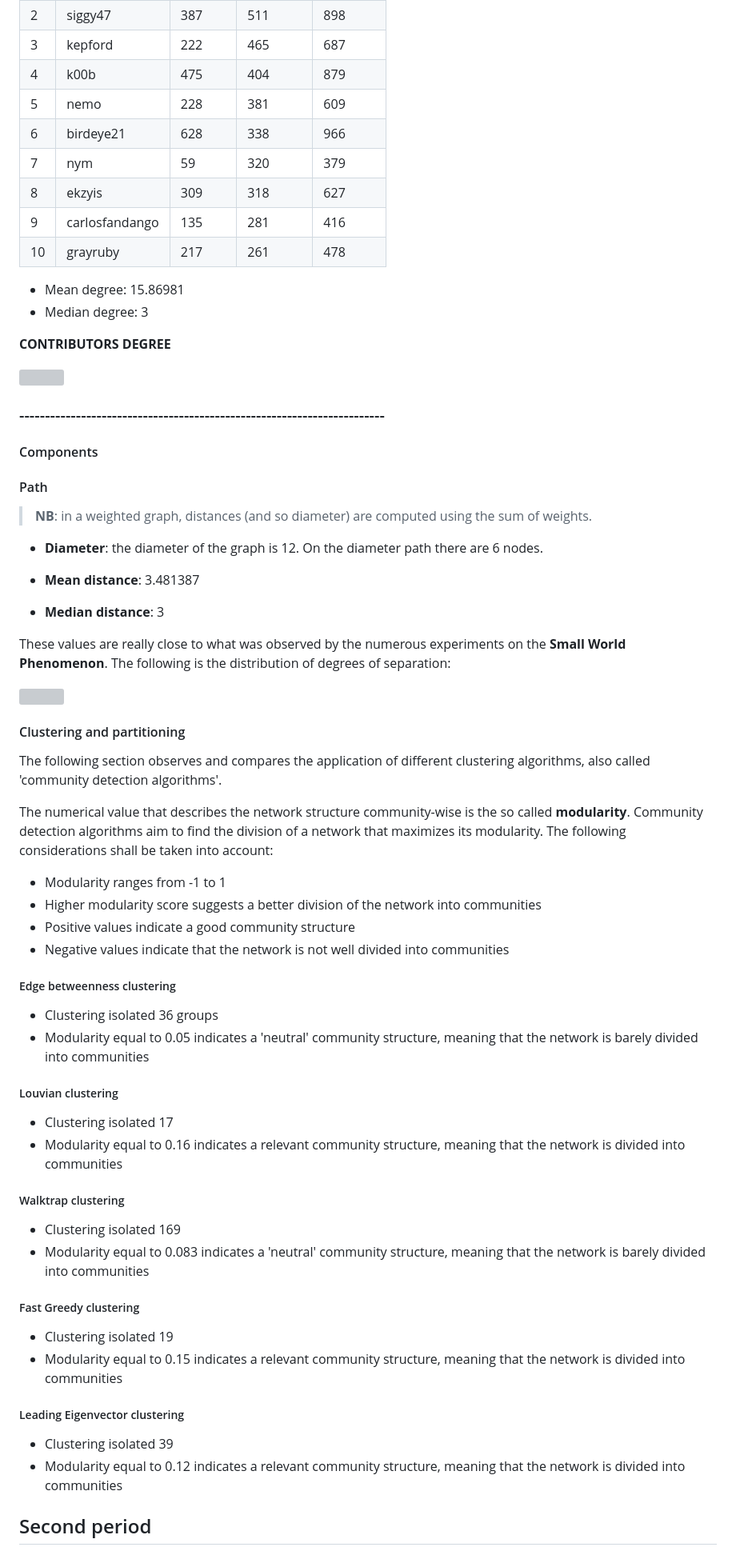
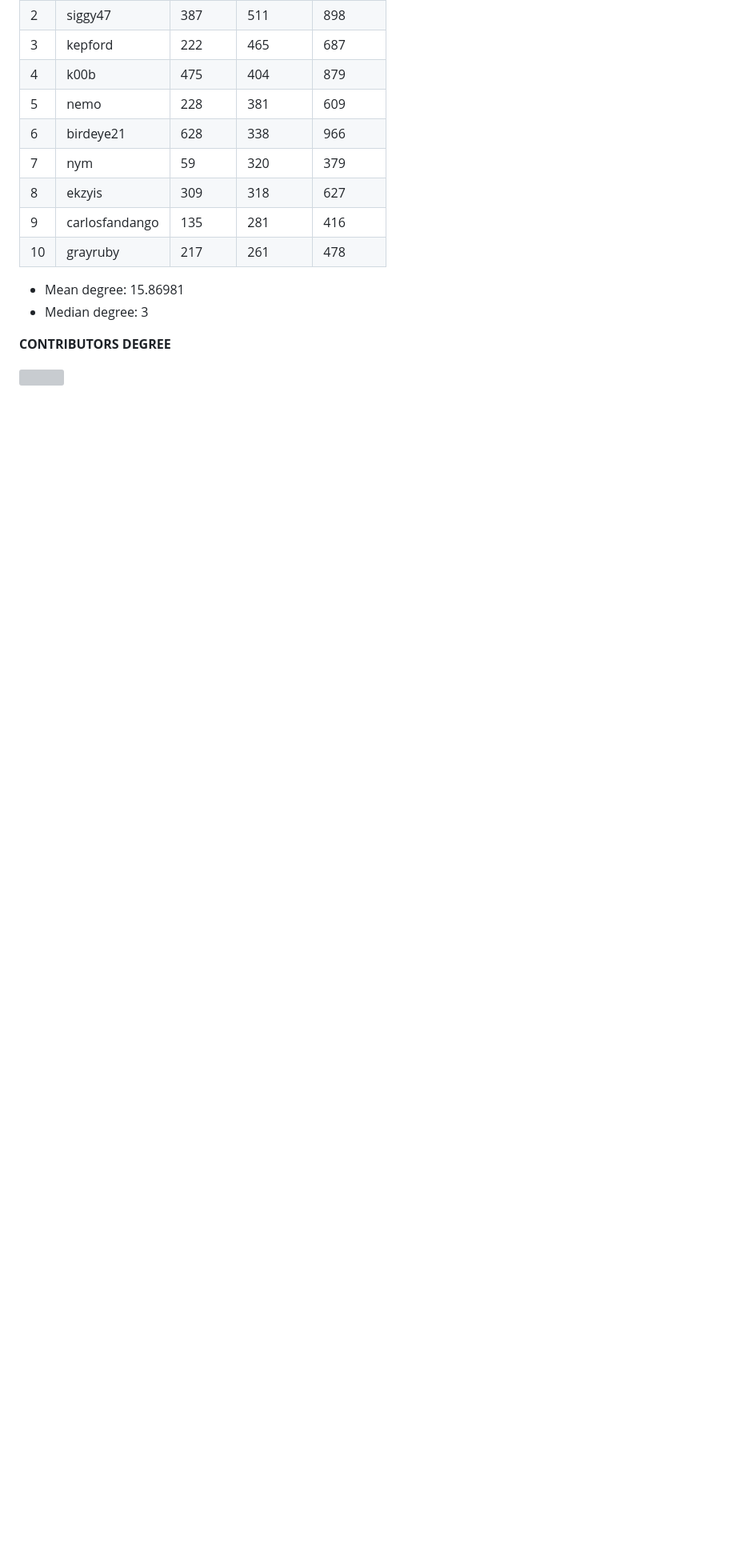
Before and after one commit to FiliTol/stacker-news, a Markdown page: README.md, the part around the change. Shown: that part at 80% size. Drawn GitHub-style; blank space fills up the shorter version; grey boxes are pictures that could not be loaded.

```diff
--- a/README.md
+++ b/README.md
@@ -314,58 +314,3 @@
 **CONTRIBUTORS DEGREE**
 
 ![](images/directed/fifth/general_contributors_degree.png)
-
-### -----------------------------------------------------------------------
-#### Components
-
-#### Path
-
-> **NB**: in a weighted graph, distances (and so diameter) are computed using the sum of weights.
-
--   **Diameter**: the diameter of the graph is 12. On the diameter path there are 6 nodes.
-
--   **Mean distance**: 3.481387
-
--   **Median distance**: 3
-
-These values are really close to what was observed by the numerous experiments on the **Small World Phenomenon**. The following is the distribution of degrees of separation:
-
-![](images/first/degree_of_separation.png)
-
-#### Clustering and partitioning
-
-The following section observes and compares the application of different clustering algorithms, also called 'community detection algorithms'.
-
-The numerical value that describes the network structure community-wise is the so called **modularity**. Community detection algorithms aim to find the division of a network that maximizes its modularity. The following considerations shall be taken into account:
-
--   Modularity ranges from -1 to 1
--   Higher modularity score suggests a better division of the network into communities
--   Positive values indicate a good community structure
--   Negative values indicate that the network is not well divided into communities
-
-##### Edge betweenness clustering
-
--   Clustering isolated 36 groups
--   Modularity equal to 0.05 indicates a 'neutral' community structure, meaning that the network is barely divided into communities
-
-##### Louvian clustering
-
--   Clustering isolated 17
--   Modularity equal to 0.16 indicates a relevant community structure, meaning that the network is divided into communities
-
-##### Walktrap clustering
-
--   Clustering isolated 169
--   Modularity equal to 0.083 indicates a 'neutral' community structure, meaning that the network is barely divided into communities
-
-##### Fast Greedy clustering
-
--   Clustering isolated 19
--   Modularity equal to 0.15 indicates a relevant community structure, meaning that the network is divided into communities
-
-##### Leading Eigenvector clustering
-
--   Clustering isolated 39
--   Modularity equal to 0.12 indicates a relevant community structure, meaning that the network is divided into communities
-
-## Second period
```
Also changed, not shown: images/directed/first/general_graph.png, images/directed/first/general_total_degree_distribution.png.
